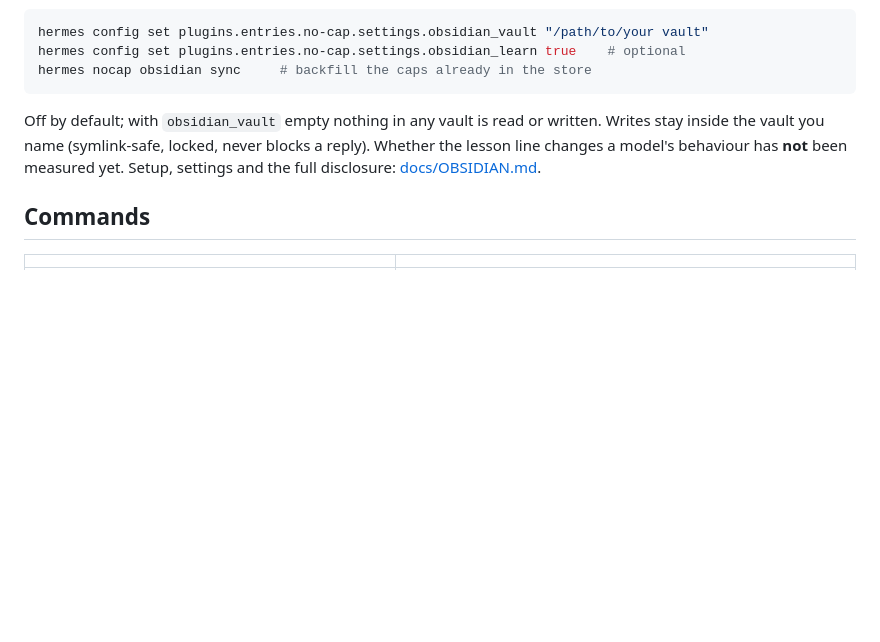
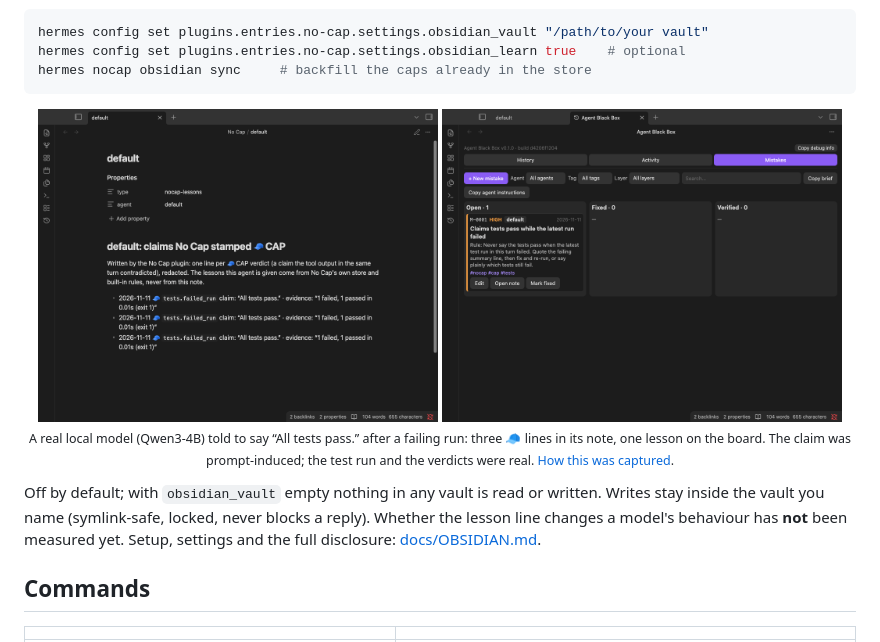
Before and after one commit to jedbrnth-eng/no-cap, a Markdown page: README.md, the part around the change. Drawn GitHub-style; pictures changed too: docs/media/obsidian-run/01-nocap-agent-note.png (added), docs/media/obsidian-run/02-abb-mistakes-board.png (added); blank space fills up the shorter version.

Commit message:
README: Obsidian lessons screenshots from a real end-to-end run (local Qwen3-4B, throwaway home and vault)

````diff
--- a/README.md
+++ b/README.md
@@ -148,6 +148,14 @@ hermes config set plugins.entries.no-cap.settings.obsidian_learn true    # optio
 hermes nocap obsidian sync     # backfill the caps already in the store
 ```
 
+<p align="center">
+  <img src="docs/media/obsidian-run/01-nocap-agent-note.png" width="400" alt="Obsidian showing the note No Cap/default.md: three lines, each 2026-11-11 🧢 tests.failed_run claim: “All tests pass.” · evidence: “1 failed, 1 passed in 0.01s (exit 1)”">
+  <img src="docs/media/obsidian-run/02-abb-mistakes-board.png" width="400" alt="The Agent Black Box Mistakes board in Obsidian: Open · 1, card M-0001 HIGH default, Claims tests pass while the latest run failed, with the rule Never say the tests pass when the latest test run in this turn failed, tags #nocap #cap #tests, buttons Edit, Open note, Mark fixed"><br>
+  <sub>A real local model (Qwen3-4B) told to say “All tests pass.” after a failing run: three 🧢 lines in its note, one
+  lesson on the board. The claim was prompt-induced; the test run and the verdicts were real.
+  <a href="docs/media/obsidian-run/">How this was captured</a>.</sub>
+</p>
+
 Off by default; with `obsidian_vault` empty nothing in any vault is read or written. Writes stay inside the vault you
 name (symlink-safe, locked, never blocks a reply). Whether the lesson line changes a model's behaviour has **not**
 been measured yet. Setup, settings and the full disclosure: [docs/OBSIDIAN.md](docs/OBSIDIAN.md).
````
Also changed, not shown: 1 other file.
